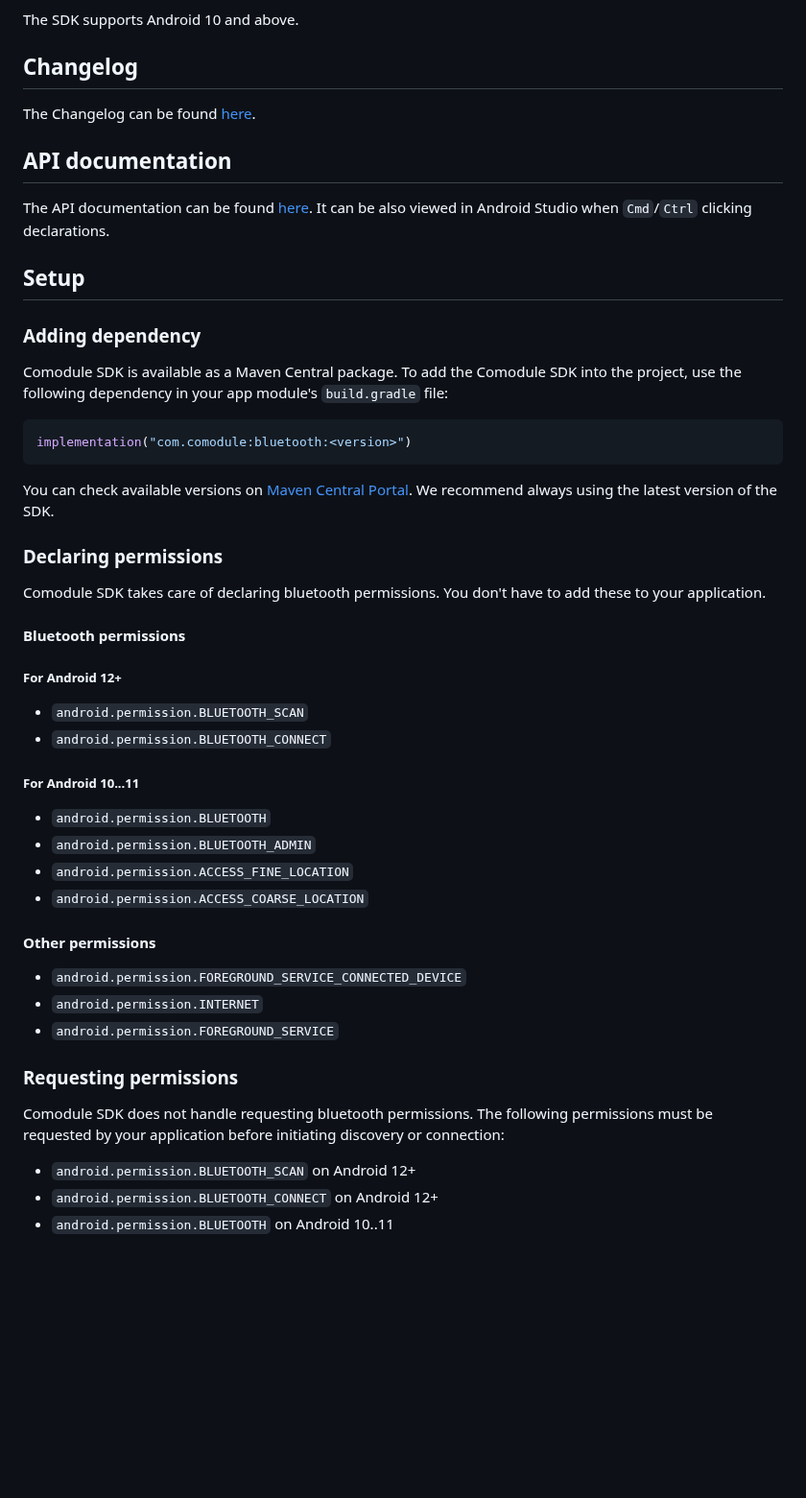
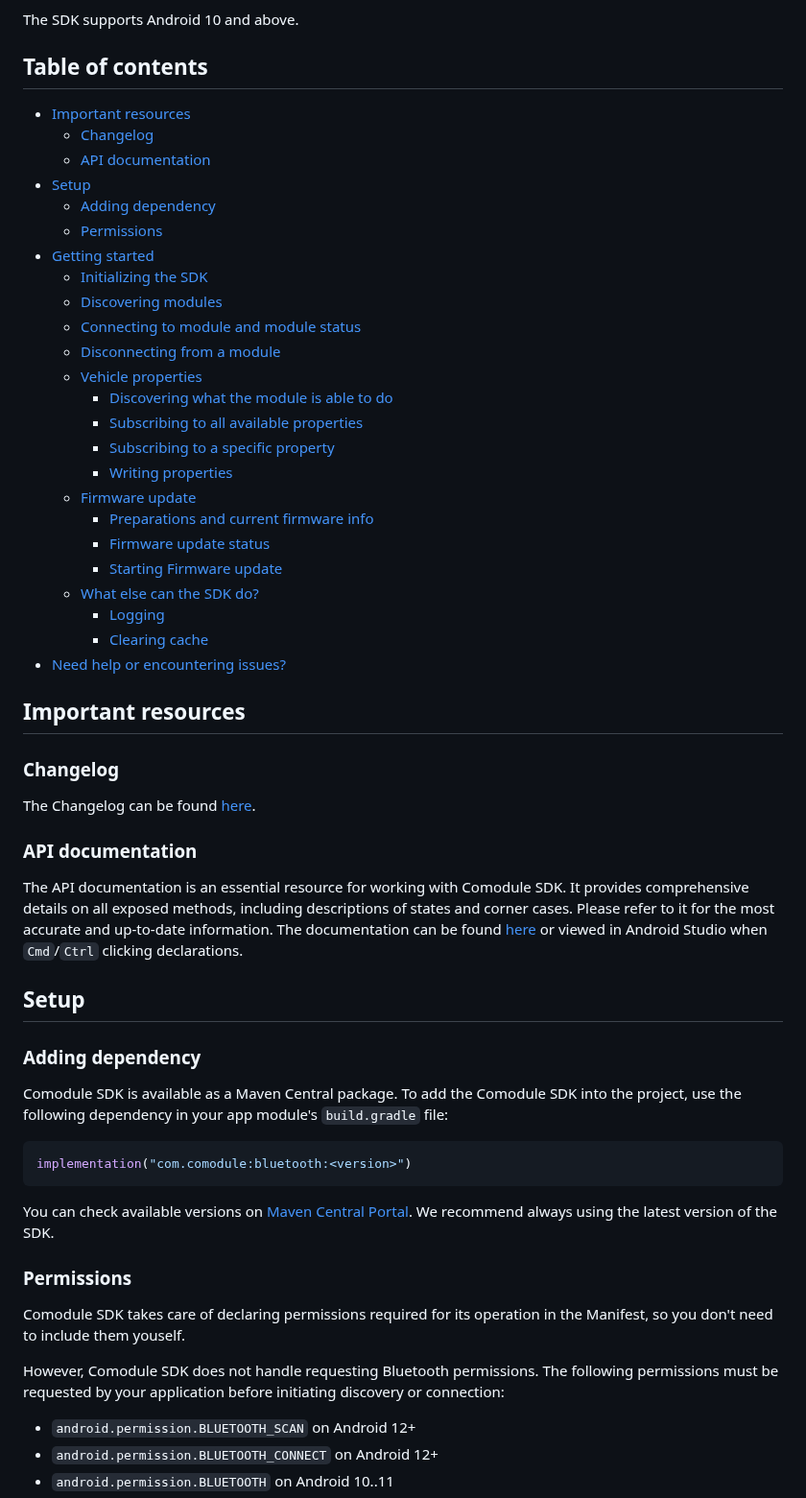
Before and after one commit to Comodule/comodule-sdk-android, a Markdown page: README.md, the part around the change. Shown at 96% size. GitHub-like rendering; blank space fills up the shorter version.

````diff
--- a/README.md
+++ b/README.md
@@ -6,11 +6,38 @@ The Comodule SDK is a versatile framework designed for native Android applicatio
 
 The SDK supports Android 10 and above.
 
-## Changelog
+## Table of contents
+- [Important resources](#important-resources)
+  - [Changelog](#changelog)
+  - [API documentation](#api-documentation)
+- [Setup](#setup)
+  - [Adding dependency](#adding-dependency)
+  - [Permissions](#permissions)
+- [Getting started](#getting-started)
+  - [Initializing the SDK](#initializing-the-sdk)
+  - [Discovering modules](#discovering-modules)
+  - [Connecting to module and module status](#connecting-to-module-and-module-status)
+  - [Disconnecting from a module](#disconnecting-from-a-module)
+  - [Vehicle properties](#vehicle-properties)
+    - [Discovering what the module is able to do](#discovering-what-the-module-is-able-to-do)
+    - [Subscribing to all available properties](#subscribing-to-all-available-properties)
+    - [Subscribing to a specific property](#subscribing-to-a-specific-property)
+    - [Writing properties](#writing-properties)
+  - [Firmware update](#firmware-update)
+    - [Preparations and current firmware info](#preparations-and-current-firmware-info)
+    - [Firmware update status](#firmware-update-status)
+    - [Starting Firmware update](#starting-firmware-update)
+  - [What else can the SDK do?](#what-else-can-the-sdk-do)
+    - [Logging](#logging)
+    - [Clearing cache](#clearing-cache)
+- [Need help or encountering issues?](#need-help-or-encountering-issues)
+
+## Important resources
+### Changelog
 The Changelog can be found [here](https://github.com/Comodule/comodule-sdk-android/blob/main/CHANGELOG.md).
 
-## API documentation
-The API documentation can be found [here](https://comodule.github.io/comodule-sdk-android/index.html). It can be also viewed in Android Studio when `Cmd`/`Ctrl` clicking declarations.
+### API documentation
+The API documentation is an essential resource for working with Comodule SDK. It provides comprehensive details on all exposed methods, including descriptions of states and corner cases. Please refer to it for the most accurate and up-to-date information. The documentation can be found [here](https://comodule.github.io/comodule-sdk-android/index.html) or viewed in Android Studio when `Cmd`/`Ctrl` clicking declarations.
 
 ## Setup
 
@@ -21,28 +48,10 @@ implementation("com.comodule:bluetooth:<version>")
 ```
 You can check available versions on [Maven Central Portal](https://central.sonatype.com/artifact/com.comodule/bluetooth). We recommend always using the latest version of the SDK.
 
-### Declaring permissions
-Comodule SDK takes care of declaring bluetooth permissions. You don't have to add these to your application.
+### Permissions
+Comodule SDK takes care of declaring permissions required for its operation in the Manifest, so you don't need to include them youself.
 
-#### Bluetooth permissions
-##### For Android 12+
-- `android.permission.BLUETOOTH_SCAN`
-- `android.permission.BLUETOOTH_CONNECT`
-
-##### For Android 10...11
-- `android.permission.BLUETOOTH`
-- `android.permission.BLUETOOTH_ADMIN`
-- `android.permission.ACCESS_FINE_LOCATION`
-- `android.permission.ACCESS_COARSE_LOCATION`
-
-#### Other permissions
-
- - `android.permission.FOREGROUND_SERVICE_CONNECTED_DEVICE`
- - `android.permission.INTERNET`
- - `android.permission.FOREGROUND_SERVICE`
-
-### Requesting permissions
-Comodule SDK does not handle requesting bluetooth permissions. The following permissions must be requested by your application before initiating discovery or connection:
+However, Comodule SDK does not handle requesting Bluetooth permissions. The following permissions must be requested by your application before initiating discovery or connection:
 - `android.permission.BLUETOOTH_SCAN` on Android 12+
 - `android.permission.BLUETOOTH_CONNECT` on Android 12+
 - `android.permission.BLUETOOTH` on Android 10..11
````
